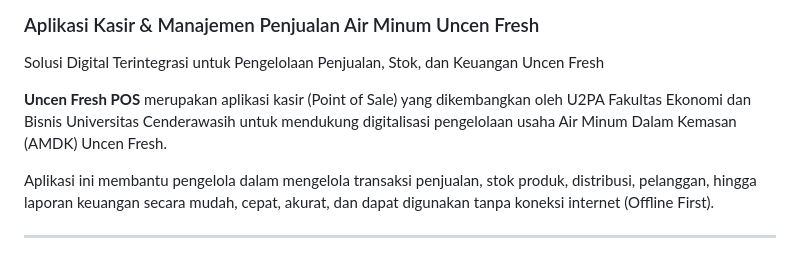
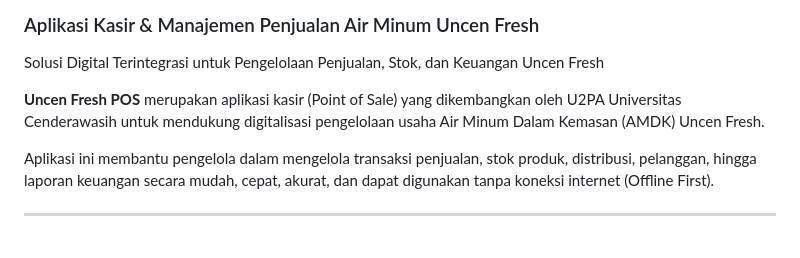
Before and after one commit to ekobot2025-cyber/kasir_uncen_fresh, a Markdown page: README.md, the part around the change. Drawn GitHub-style.

```diff
--- a/README.md
+++ b/README.md
@@ -3,7 +3,7 @@
 
 Solusi Digital Terintegrasi untuk Pengelolaan Penjualan, Stok, dan Keuangan Uncen Fresh
 
-**Uncen Fresh POS** merupakan aplikasi kasir (Point of Sale) yang dikembangkan oleh U2PA Fakultas Ekonomi dan Bisnis Universitas Cenderawasih untuk mendukung digitalisasi pengelolaan usaha Air Minum Dalam Kemasan (AMDK) Uncen Fresh.
+**Uncen Fresh POS** merupakan aplikasi kasir (Point of Sale) yang dikembangkan oleh U2PA Universitas Cenderawasih untuk mendukung digitalisasi pengelolaan usaha Air Minum Dalam Kemasan (AMDK) Uncen Fresh.
 
 Aplikasi ini membantu pengelola dalam mengelola transaksi penjualan, stok produk, distribusi, pelanggan, hingga laporan keuangan secara mudah, cepat, akurat, dan dapat digunakan tanpa koneksi internet (Offline First).
 
```
